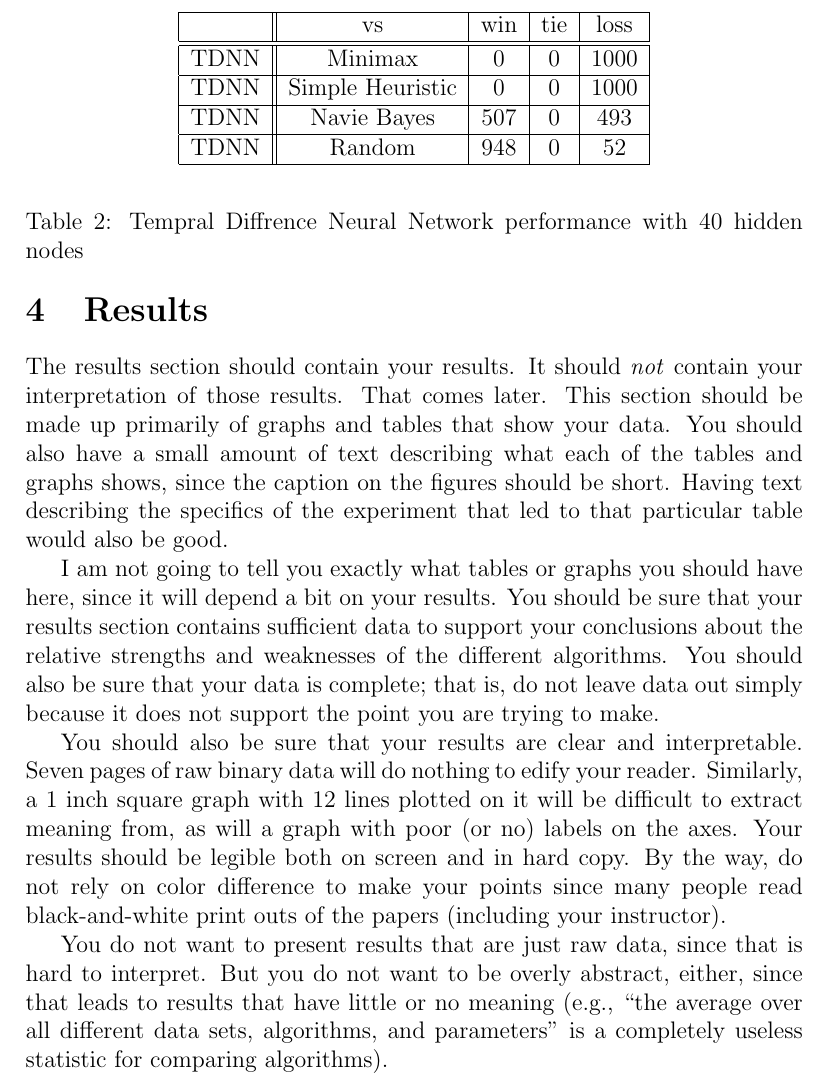
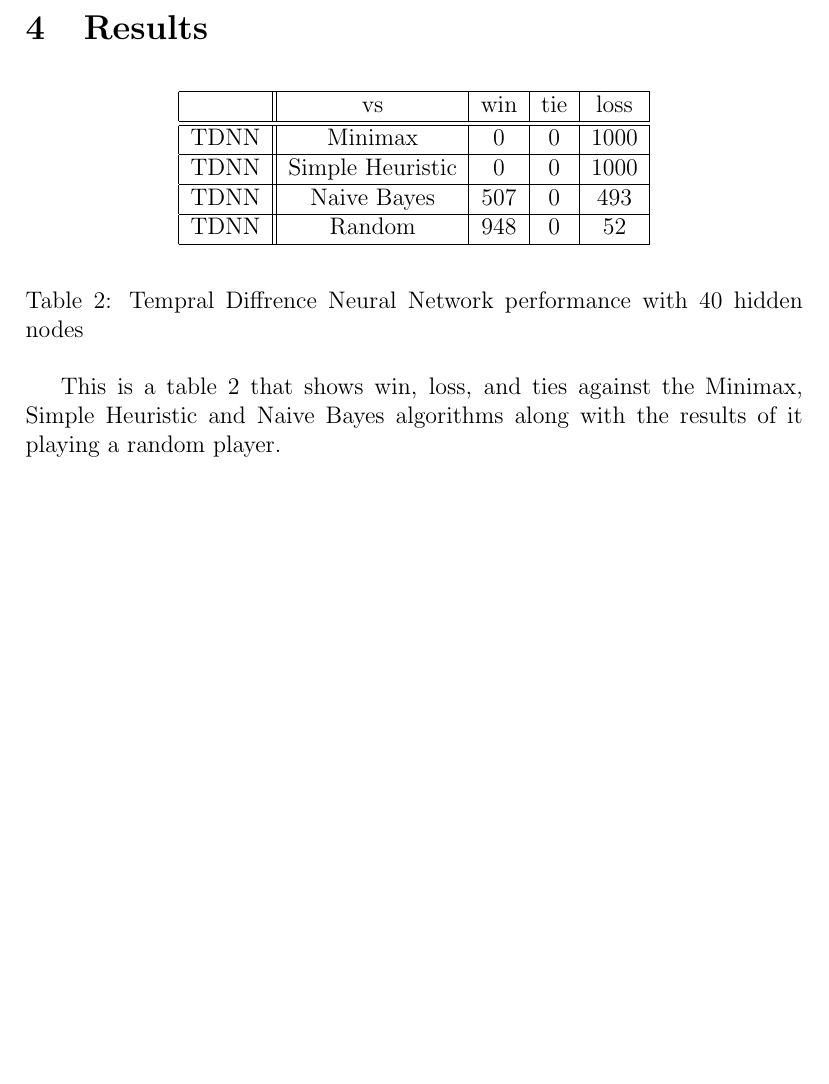
Before and after one commit to kaleb-himes/Jacob_Angelica_Kaleb_NEW, a LaTeX paper (report/report.tex): part of page 7 of 11, cut at the place of the change, the shorter picture padded with empty space. Compiled offline with pdfLaTeX.

Commit message:
update to tables and figures positioning

```diff
--- a/report/report.tex
+++ b/report/report.tex
@@ -132,36 +135,8 @@ In conducting experiments with the implemented algorithms we had them compete ag
 \newpage
+
 \section{Results}
 
-The results section should contain your results.  It should \emph{not} contain
-your interpretation of those results.  That comes later.  This section should be
-made up primarily of graphs and tables that show your data.  You should also
-have a small amount of text describing what each of the tables and graphs shows,
-since the caption on the figures should be short.  Having text describing the
-specifics of the experiment that led to that particular table would also be
-good.
-
-I am not going to tell you exactly what tables or graphs you should have here,
-since it will depend a bit on your results.  You should be sure that your
-results section contains sufficient data to support your conclusions about the
-relative strengths and weaknesses of the different algorithms.  You should also
-be sure that your data is complete; that is, do not leave data out simply because
-it does not support the point you are trying to make.
-
-You should also be sure that your results are clear and interpretable.  Seven
-pages of raw binary data will do nothing to edify your reader.  Similarly, a
-1 inch square graph with 12 lines plotted on it will be difficult to extract
-meaning from, as will a graph with poor (or no) labels on the axes.  Your
-results should be legible both on screen and in hard copy. By the way, do
-not rely on color difference to make your points since many people read
-black-and-white print outs of the papers (including your instructor).
-
-You do not want to present results that are just raw data, since that is hard to
-interpret.  But you do not want to be overly abstract, either, since that leads to
-results that have little or no meaning (e.g., ``the average over all different
-data sets, algorithms, and parameters'' is a completely useless statistic for
-comparing algorithms).
-
-\begin{table}
+\begin{table}[h]
 \begin{center}
 \begin{tabular}{|c||c|c|c|c|}
 \hline
@@ -171,7 +146,7 @@ TDNN & Minimax & 0 & 0 & 1000\\
 \hline
 TDNN & Simple Heuristic & 0 & 0 & 1000\\
 \hline
-TDNN & Navie Bayes & 507 & 0 & 493\\
+TDNN & Naive Bayes & 507 & 0 & 493\\
 \hline
 TDNN & Random & 948 & 0 & 52\\
 \hline
@@ -181,7 +156,9 @@ TDNN & Random & 948 & 0 & 52\\
 \label{TDNNtable}
 \end{table}
 
-\begin{table}
+This is a table \ref{TDNNtable} that shows win, loss, and ties against the Minimax, Simple Heuristic and Naive Bayes algorithms along with the results of it playing a random player.
+
+\begin{table}[h]
 \begin{center}
 \begin{tabular}{|c||c|c|c|c|}
 \hline
```
Also changed, not shown: report/report.pdf, report/report.tex (21 more changed lines).
